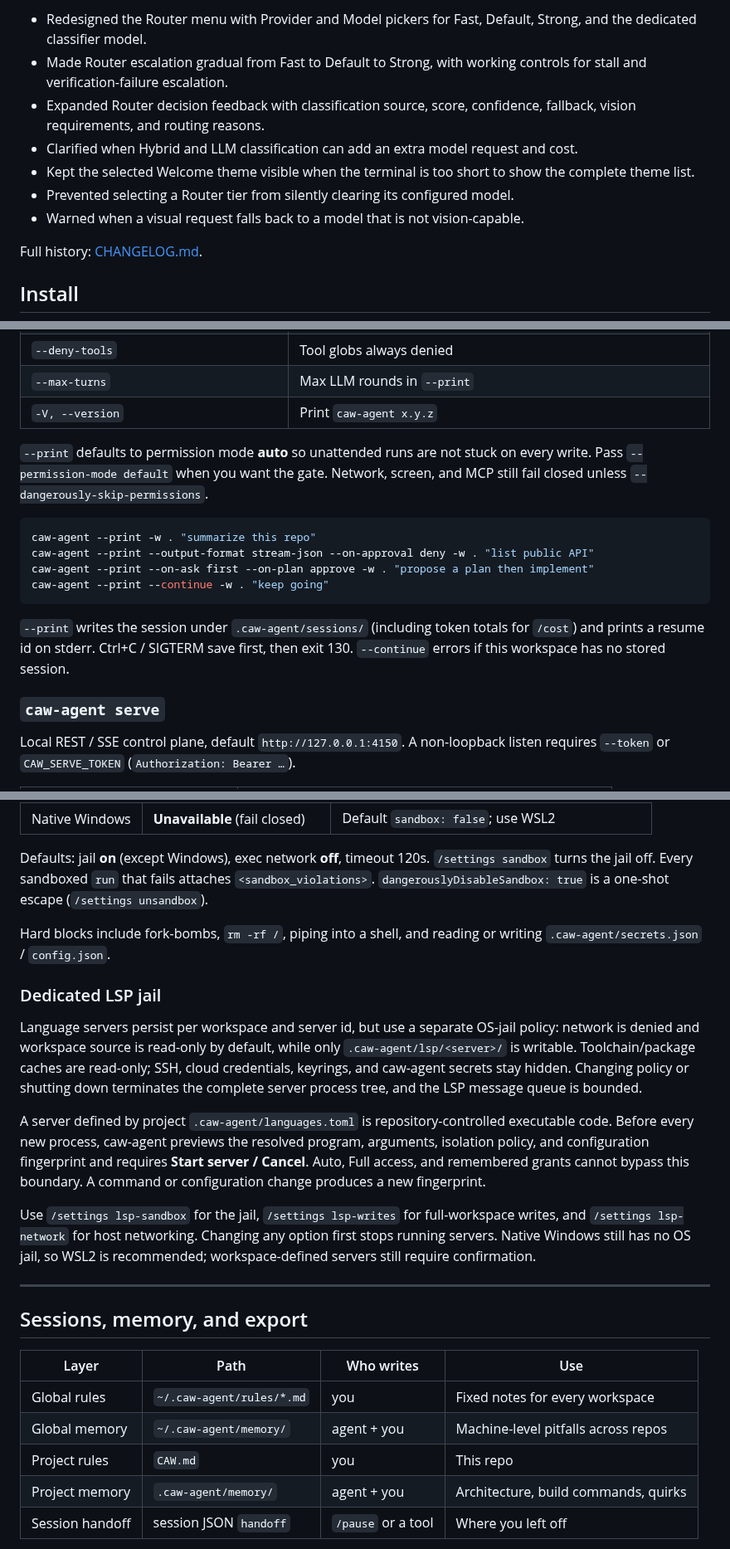
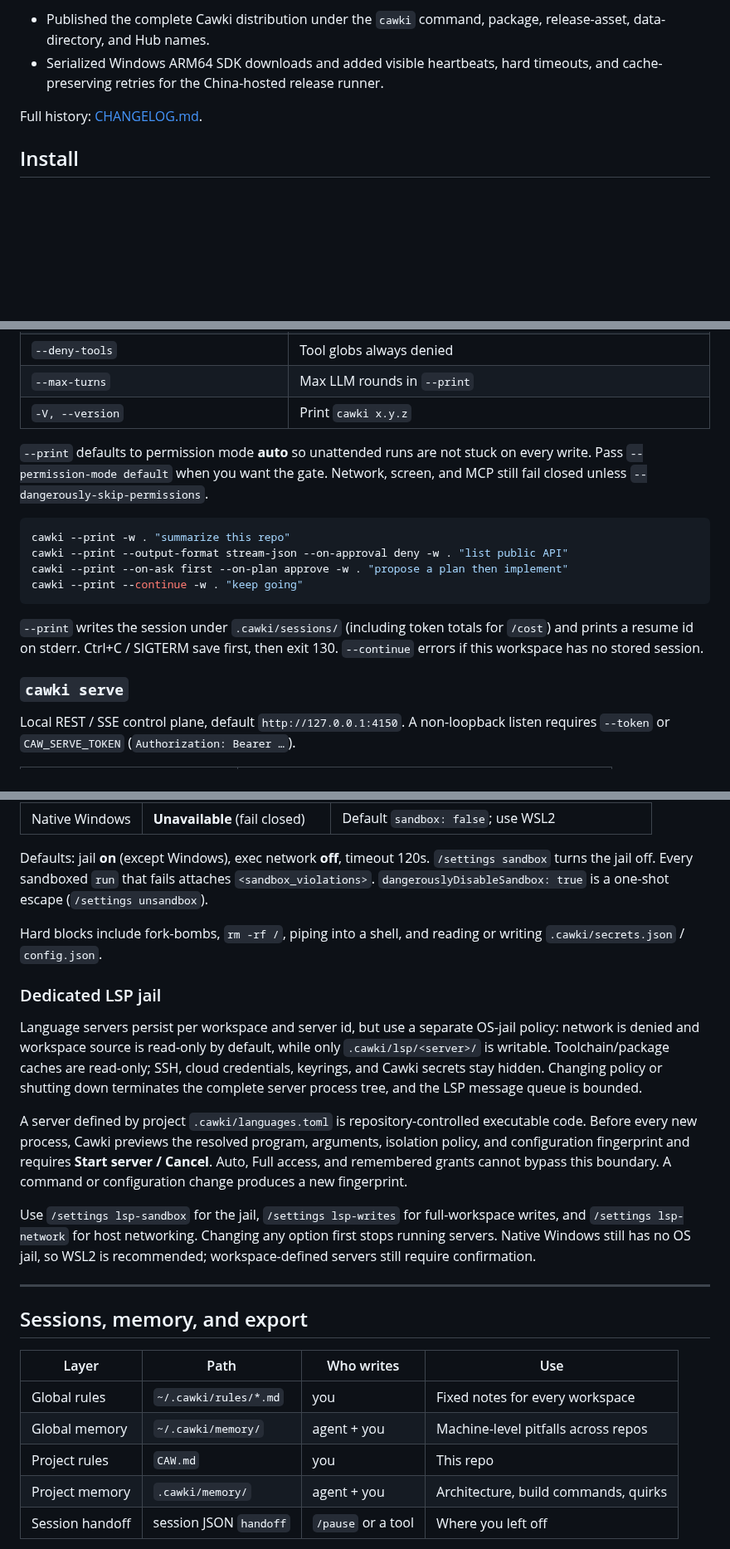
Before and after one commit to noxrick91/caw-agent-hub, a Markdown page: content/README.en.md, 3 parts joined by grey strips. Shown at 83% size. Drawn GitHub-style; blank space fills up the shorter version.

````diff
--- a/content/README.en.md
+++ b/content/README.en.md
@@ -31,11 +31,6 @@ This page lists changes in the **current public release**.
 
-- Redesigned the Router menu with Provider and Model pickers for Fast, Default, Strong, and the dedicated classifier model.
-- Made Router escalation gradual from Fast to Default to Strong, with working controls for stall and verification-failure escalation.
-- Expanded Router decision feedback with classification source, score, confidence, fallback, vision requirements, and routing reasons.
-- Clarified when Hybrid and LLM classification can add an extra model request and cost.
-- Kept the selected Welcome theme visible when the terminal is too short to show the complete theme list.
-- Prevented selecting a Router tier from silently clearing its configured model.
-- Warned when a visual request falls back to a model that is not vision-capable.
+- Published the complete Cawki distribution under the `cawki` command, package, release-asset, data-directory, and Hub names.
+- Serialized Windows ARM64 SDK downloads and added visible heartbeats, hard timeouts, and cache-preserving retries for the China-hosted release runner.
 
 Full history: [CHANGELOG.md](./CHANGELOG.md).
 
@@ -212,20 +207,20 @@ caw-agent serve [--listen 127.0.0.1:4150] [--token TOKEN] [--workdir DIR]
 | `--allowed-tools` / `--allowed-tools-file` | Tool globs auto-approved in `--print` |
 | `--deny-tools` | Tool globs always denied |
 | `--max-turns` | Max LLM rounds in `--print` |
-| `-V, --version` | Print `caw-agent x.y.z` |
+| `-V, --version` | Print `cawki x.y.z` |
 
 `--print` defaults to permission mode **auto** so unattended runs are not stuck on every write. Pass `--permission-mode default` when you want the gate. Network, screen, and MCP still fail closed unless `--dangerously-skip-permissions`.
 
 ```bash
-caw-agent --print -w . "summarize this repo"
-caw-agent --print --output-format stream-json --on-approval deny -w . "list public API"
-caw-agent --print --on-ask first --on-plan approve -w . "propose a plan then implement"
-caw-agent --print --continue -w . "keep going"
+cawki --print -w . "summarize this repo"
+cawki --print --output-format stream-json --on-approval deny -w . "list public API"
+cawki --print --on-ask first --on-plan approve -w . "propose a plan then implement"
+cawki --print --continue -w . "keep going"
 ```
 
-`--print` writes the session under `.caw-agent/sessions/` (including token totals for `/cost`) and prints a resume id on stderr. Ctrl+C / SIGTERM save first, then exit 130. `--continue` errors if this workspace has no stored session.
+`--print` writes the session under `.cawki/sessions/` (including token totals for `/cost`) and prints a resume id on stderr. Ctrl+C / SIGTERM save first, then exit 130. `--continue` errors if this workspace has no stored session.
 
-### `caw-agent serve`
+### `cawki serve`
 
 Local REST / SSE control plane, default `http://127.0.0.1:4150`. A non-loopback listen requires `--token` or `CAW_SERVE_TOKEN` (`Authorization: Bearer …`).
 
@@ -431,13 +426,13 @@ Permission sheet: `1` / Enter once · `2` this session · `3` write to config ·
 
 Defaults: jail **on** (except Windows), exec network **off**, timeout 120s. `/settings sandbox` turns the jail off. Every sandboxed `run` that fails attaches `<sandbox_violations>`. `dangerouslyDisableSandbox: true` is a one-shot escape (`/settings unsandbox`).
 
-Hard blocks include fork-bombs, `rm -rf /`, piping into a shell, and reading or writing `.caw-agent/secrets.json` / `config.json`.
+Hard blocks include fork-bombs, `rm -rf /`, piping into a shell, and reading or writing `.cawki/secrets.json` / `config.json`.
 
 ### Dedicated LSP jail
 
-Language servers persist per workspace and server id, but use a separate OS-jail policy: network is denied and workspace source is read-only by default, while only `.caw-agent/lsp/<server>/` is writable. Toolchain/package caches are read-only; SSH, cloud credentials, keyrings, and caw-agent secrets stay hidden. Changing policy or shutting down terminates the complete server process tree, and the LSP message queue is bounded.
+Language servers persist per workspace and server id, but use a separate OS-jail policy: network is denied and workspace source is read-only by default, while only `.cawki/lsp/<server>/` is writable. Toolchain/package caches are read-only; SSH, cloud credentials, keyrings, and Cawki secrets stay hidden. Changing policy or shutting down terminates the complete server process tree, and the LSP message queue is bounded.
 
-A server defined by project `.caw-agent/languages.toml` is repository-controlled executable code. Before every new process, caw-agent previews the resolved program, arguments, isolation policy, and configuration fingerprint and requires **Start server / Cancel**. Auto, Full access, and remembered grants cannot bypass this boundary. A command or configuration change produces a new fingerprint.
+A server defined by project `.cawki/languages.toml` is repository-controlled executable code. Before every new process, Cawki previews the resolved program, arguments, isolation policy, and configuration fingerprint and requires **Start server / Cancel**. Auto, Full access, and remembered grants cannot bypass this boundary. A command or configuration change produces a new fingerprint.
 
 Use `/settings lsp-sandbox` for the jail, `/settings lsp-writes` for full-workspace writes, and `/settings lsp-network` for host networking. Changing any option first stops running servers. Native Windows still has no OS jail, so WSL2 is recommended; workspace-defined servers still require confirmation.
 
@@ -447,10 +442,10 @@ Use `/settings lsp-sandbox` for the jail, `/settings lsp-writes` for full-worksp
 
 | Layer | Path | Who writes | Use |
 |-------|------|------------|-----|
-| Global rules | `~/.caw-agent/rules/*.md` | you | Fixed notes for every workspace |
-| Global memory | `~/.caw-agent/memory/` | agent + you | Machine-level pitfalls across repos |
+| Global rules | `~/.cawki/rules/*.md` | you | Fixed notes for every workspace |
+| Global memory | `~/.cawki/memory/` | agent + you | Machine-level pitfalls across repos |
 | Project rules | `CAW.md` | you | This repo |
-| Project memory | `.caw-agent/memory/` | agent + you | Architecture, build commands, quirks |
+| Project memory | `.cawki/memory/` | agent + you | Architecture, build commands, quirks |
 | Session handoff | session JSON `handoff` | `/pause` or a tool | Where you left off |
 
 After a failed recovery with no memory write, the turn end nags once. Two failures in the same turn without reading memory interrupt and ask you to open the index / `debugging.md` first. Idle loops trip a breaker: after the same error enough times, `run` / edit / install stop and you get continue / change approach / change model.
````
Also changed, not shown: other parts of content/README.en.md (+49 -49 lines).
